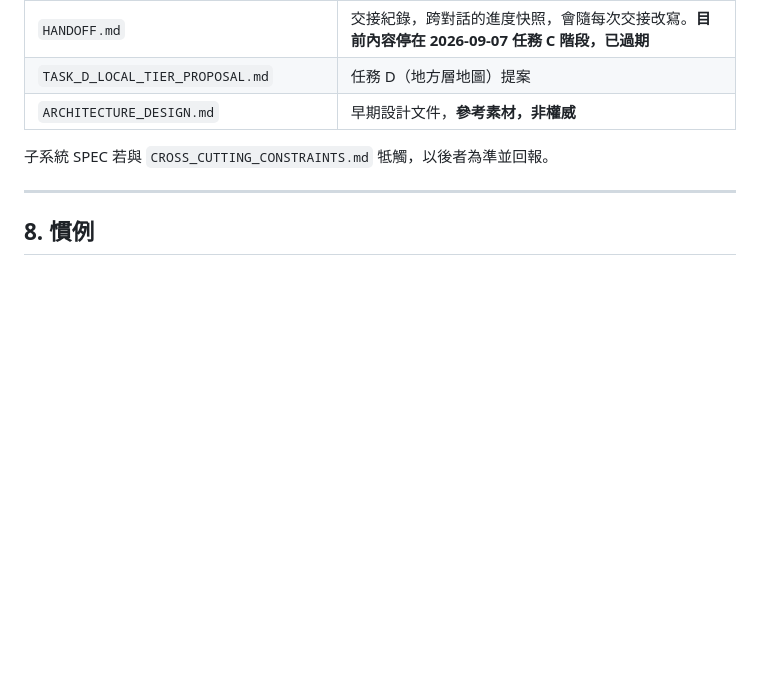
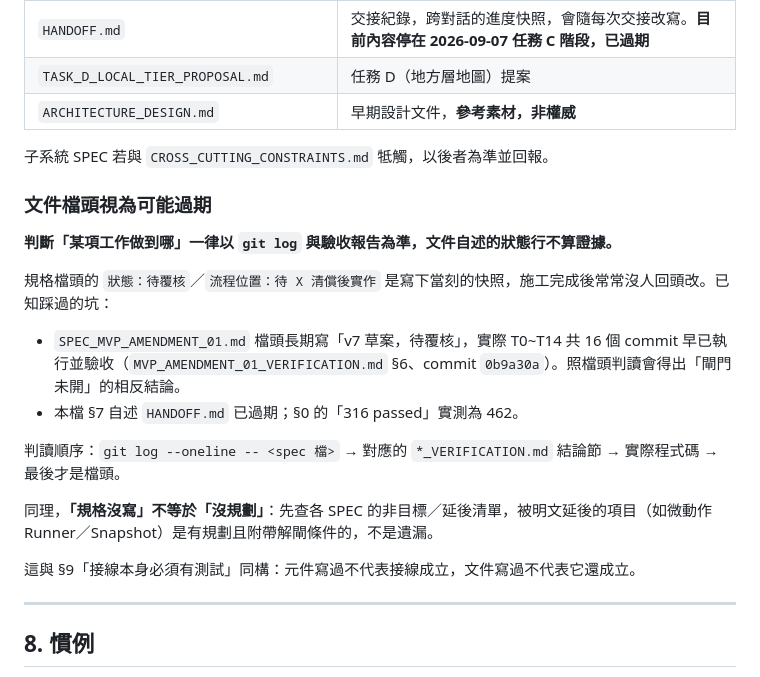
Before and after one commit to IYungHuang/share-tour, a Markdown page: CLAUDE.md, the part around the change. Rendered like a GitHub page; blank space fills up the shorter version.

Commit message:
docs: judge build status from git log, not document headers
Spec headers record the moment they were written and are rarely revisited
once the work lands, so reading them as fact inverts the conclusion. The
header of SPEC_MVP_AMENDMENT_01 still claimed "v7 draft, pending review"
after all sixteen commits of T0~T14 had shipped and been signed off in
MVP_AMENDMENT_01_VERIFICATION.md, which reads as a gate that never opened.

Records the evidence order to follow instead, and the matching trap that an
item absent from the code is not an item absent from the plan: deferred
entries such as the Runner/Snapshot micro-actions carry their own unlock
conditions and are easy to mistake for oversights.

This is the documentation twin of the wiring lesson already in section 9 —
a component having been tested does not make its wiring correct, and a
document having been written does not keep it true.

Co-Authored-By: Claude Opus 5 (1M context) <noreply@anthropic.com>
Claude-Session: https://claude.ai/code/session_019H1kPxzepv2MRBMaadw6D6

```diff
--- a/CLAUDE.md
+++ b/CLAUDE.md
@@ -149,6 +149,21 @@ spec → 覆核 → plan → 覆核 → 執行計劃 → 覆核
 
 子系統 SPEC 若與 `CROSS_CUTTING_CONSTRAINTS.md` 牴觸，以後者為準並回報。
 
+### 文件檔頭視為可能過期
+
+**判斷「某項工作做到哪」一律以 `git log` 與驗收報告為準，文件自述的狀態行不算證據。**
+
+規格檔頭的 `狀態：待覆核`／`流程位置：待 X 清償後實作` 是寫下當刻的快照，施工完成後常常沒人回頭改。已知踩過的坑：
+
+- `SPEC_MVP_AMENDMENT_01.md` 檔頭長期寫「v7 草案，待覆核」，實際 T0~T14 共 16 個 commit 早已執行並驗收（`MVP_AMENDMENT_01_VERIFICATION.md` §6、commit `0b9a30a`）。照檔頭判讀會得出「閘門未開」的相反結論。
+- 本檔 §7 自述 `HANDOFF.md` 已過期；§0 的「316 passed」實測為 462。
+
+判讀順序：`git log --oneline -- <spec 檔>` → 對應的 `*_VERIFICATION.md` 結論節 → 實際程式碼 → 最後才是檔頭。
+
+同理，**「規格沒寫」不等於「沒規劃」**：先查各 SPEC 的非目標／延後清單，被明文延後的項目（如微動作 Runner／Snapshot）是有規劃且附帶解閘條件的，不是遺漏。
+
+這與 §9「接線本身必須有測試」同構：元件寫過不代表接線成立，文件寫過不代表它還成立。
+
 ---
 
 ## 8. 慣例
```
